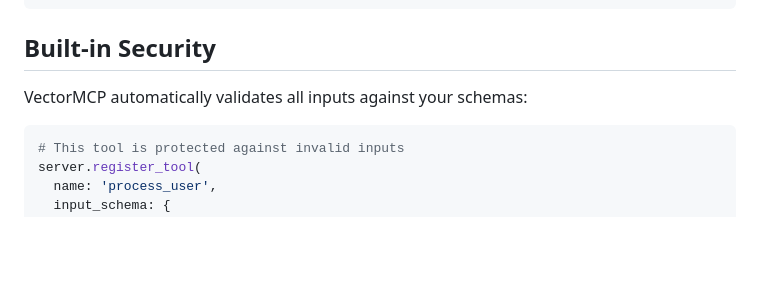
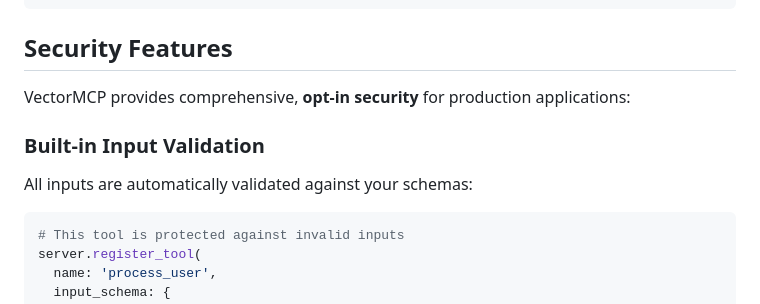
Before and after one commit to sergiobayona/vector_mcp, a Markdown page: README.md, the part around one of its changes. Drawn GitHub-style; blank space fills up the shorter version.

````diff
--- a/README.md
+++ b/README.md
@@ -130,9 +130,13 @@ server.register_prompt(
 end
 ```
 
-## Built-in Security
+## Security Features
 
-VectorMCP automatically validates all inputs against your schemas:
+VectorMCP provides comprehensive, **opt-in security** for production applications:
+
+### Built-in Input Validation
+
+All inputs are automatically validated against your schemas:
 
 ```ruby
 # This tool is protected against invalid inputs
````
Also changed, not shown: other parts of README.md (+58 -0 lines).
